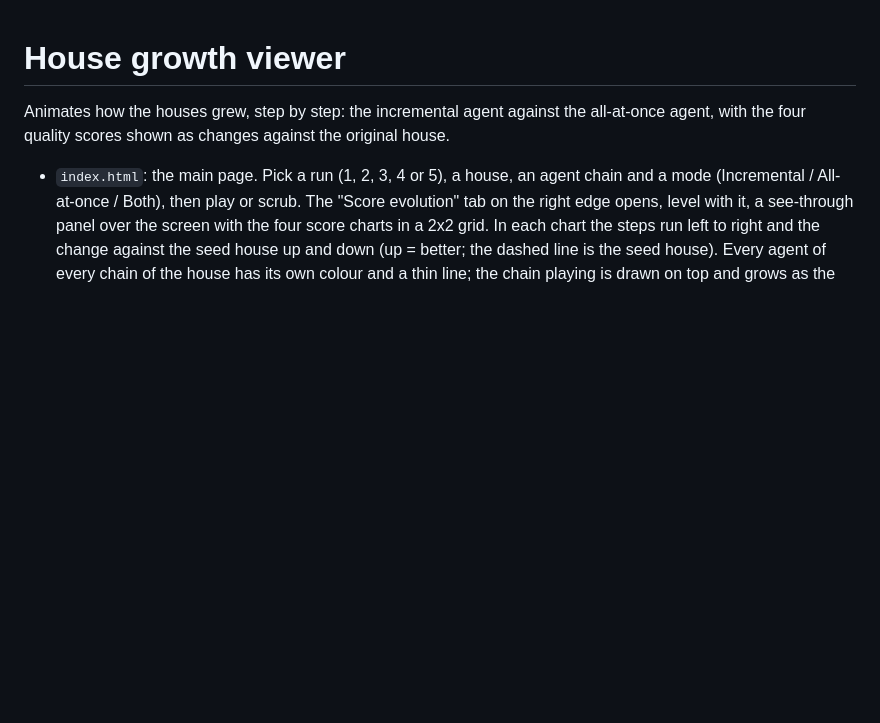
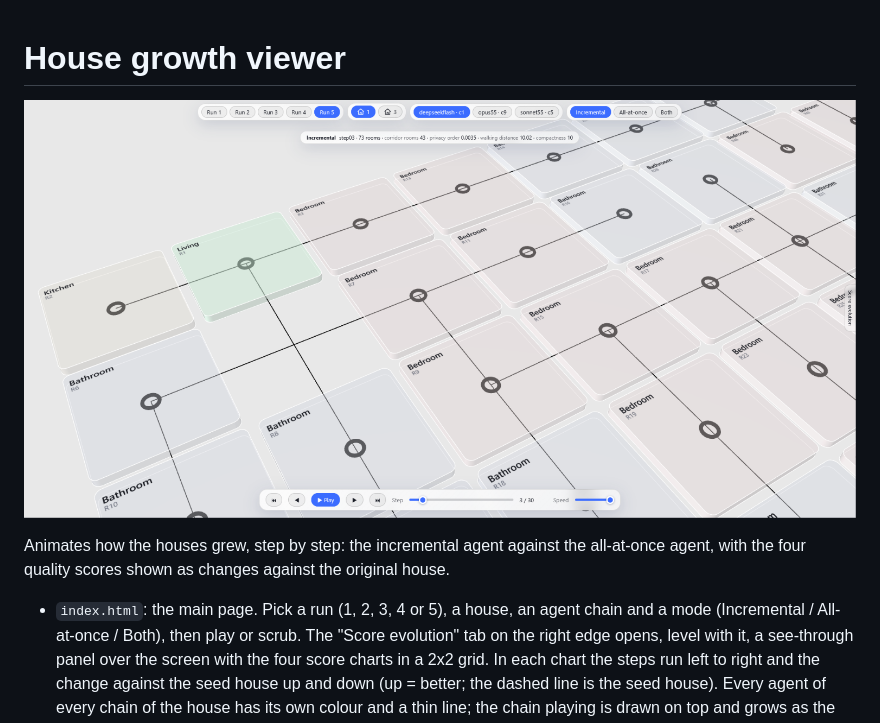
Before and after one commit to nunoatgithub/agentic-housing, a Markdown page: viewer/README.md, the part around the change. Drawn GitHub-style; pictures changed too: viewer/images/viewer_zoom.png (added); blank space fills up the shorter version.

Commit message:
add snapshots of the viewer to the docs

```diff
--- a/viewer/README.md
+++ b/viewer/README.md
@@ -1,4 +1,6 @@
 # House growth viewer
+
+![The viewer](./images/viewer_zoom.png)
 
 Animates how the houses grew, step by step: the incremental agent against the all-at-once agent,
 with the four quality scores shown as changes against the original house.
```
Also changed, not shown: viewer/images/viewer_banner.png (added).
